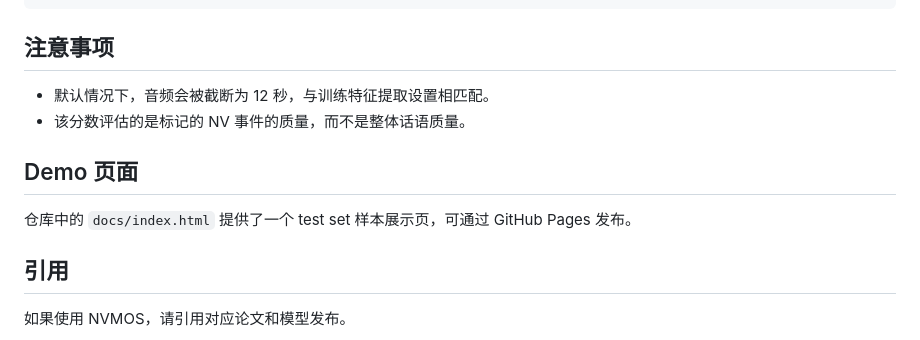
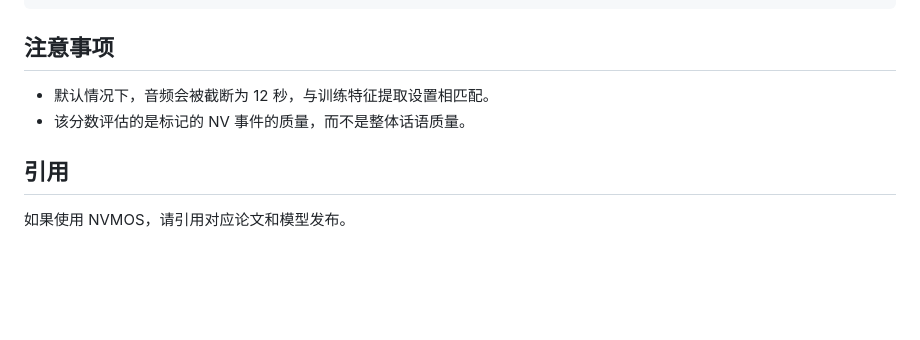
Before and after one commit to yongaifadian1/NVMOS, a Markdown page: README.md, the part around the change. Rendered like a GitHub page; blank space fills up the shorter version.

Commit message:
Remove redundant Chinese demo section

```diff
--- a/README.md
+++ b/README.md
@@ -199,10 +199,6 @@ python infer.py \
 - 默认情况下，音频会被截断为 12 秒，与训练特征提取设置相匹配。
 - 该分数评估的是标记的 NV 事件的质量，而不是整体话语质量。
 
-## Demo 页面
-
-仓库中的 `docs/index.html` 提供了一个 test set 样本展示页，可通过 GitHub Pages 发布。
-
 ## 引用
 
 如果使用 NVMOS，请引用对应论文和模型发布。
```
